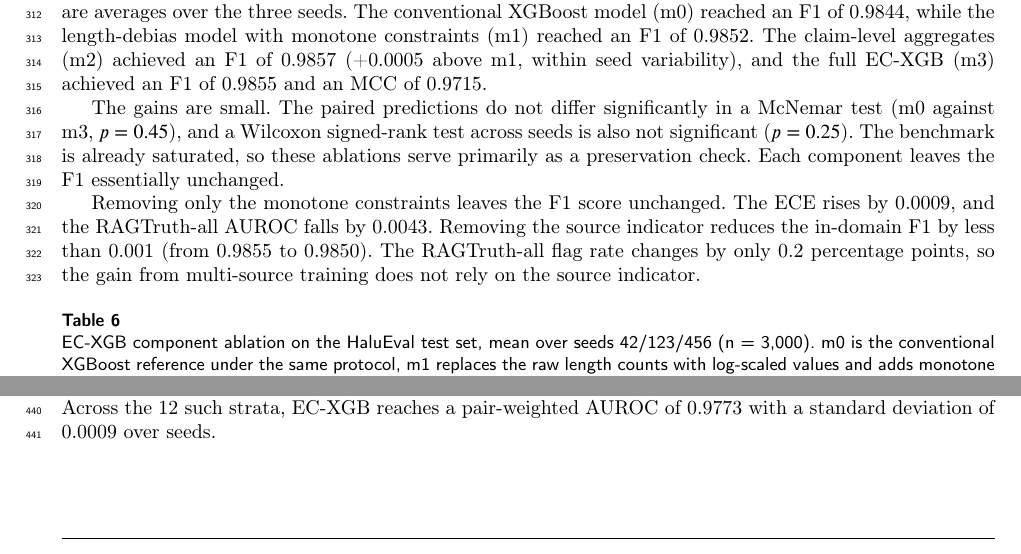
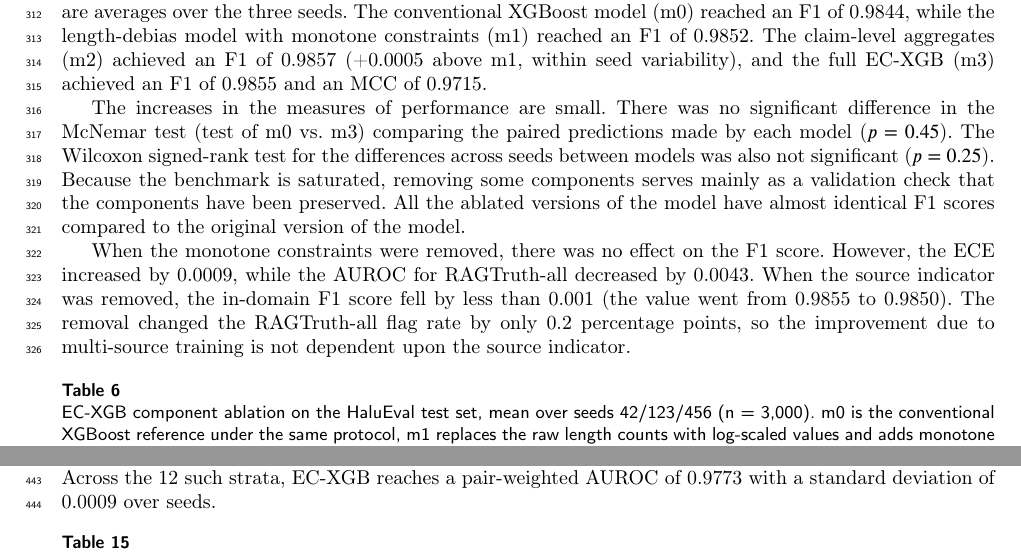
Before and after one commit to Atik203/HaluRISC, a LaTeX paper (Journal_Paper/halurisc.tex): two parts of pages 10 and 15 of 18 before the commit and two parts of pages 10 and 16 of 18 after it, joined at a grey line, cut so that both start at the same text. Compiled offline with pdfLaTeX; a LaTeX package or settings file that is missing is left out.

Commit message:
docs(paper): revise the EC-XGB ablation paragraphs

```diff
--- a/Journal_Paper/halurisc.tex
+++ b/Journal_Paper/halurisc.tex
@@ -583,9 +583,9 @@ Single-answer behavior shows how individual answers can disagree in ways that ag
 
 Table~\ref{tab:ec} shows the results of the component ablation for EC-XGB on the HaluEval test set. The values are averages over the three seeds. The conventional XGBoost model (m0) reached an F1 of 0.9844, while the length-debias model with monotone constraints (m1) reached an F1 of 0.9852. The claim-level aggregates (m2) achieved an F1 of 0.9857 (+0.0005 above m1, within seed variability), and the full EC-XGB (m3) achieved an F1 of 0.9855 and an MCC of 0.9715.
 
-The gains are small. The paired predictions do not differ significantly in a McNemar test (m0 against m3, $p = 0.45$), and a Wilcoxon signed-rank test across seeds is also not significant ($p = 0.25$). The benchmark is already saturated, so these ablations serve primarily as a preservation check. Each component leaves the F1 essentially unchanged.
+The increases in the measures of performance are small. There was no significant difference in the McNemar test (test of m0 vs.\ m3) comparing the paired predictions made by each model ($p = 0.45$). The Wilcoxon signed-rank test for the differences across seeds between models was also not significant ($p = 0.25$). Because the benchmark is saturated, removing some components serves mainly as a validation check that the components have been preserved. All the ablated versions of the model have almost identical F1 scores compared to the original version of the model.
 
-Removing only the monotone constraints leaves the F1 score unchanged. The ECE rises by 0.0009, and the RAGTruth-all AUROC falls by 0.0043. Removing the source indicator reduces the in-domain F1 by less than 0.001 (from 0.9855 to 0.9850). The RAGTruth-all flag rate changes by only 0.2 percentage points, so the gain from multi-source training does not rely on the source indicator.
+When the monotone constraints were removed, there was no effect on the F1 score. However, the ECE increased by 0.0009, while the AUROC for RAGTruth-all decreased by 0.0043. When the source indicator was removed, the in-domain F1 score fell by less than 0.001 (the value went from 0.9855 to 0.9850). The removal changed the RAGTruth-all flag rate by only 0.2 percentage points, so the improvement due to multi-source training is not dependent upon the source indicator.
 
 \begin{table}[pos=htbp]
   \centering
```
Also changed, not shown: Journal_Paper/out/halurisc.pdf, 1 other file.
